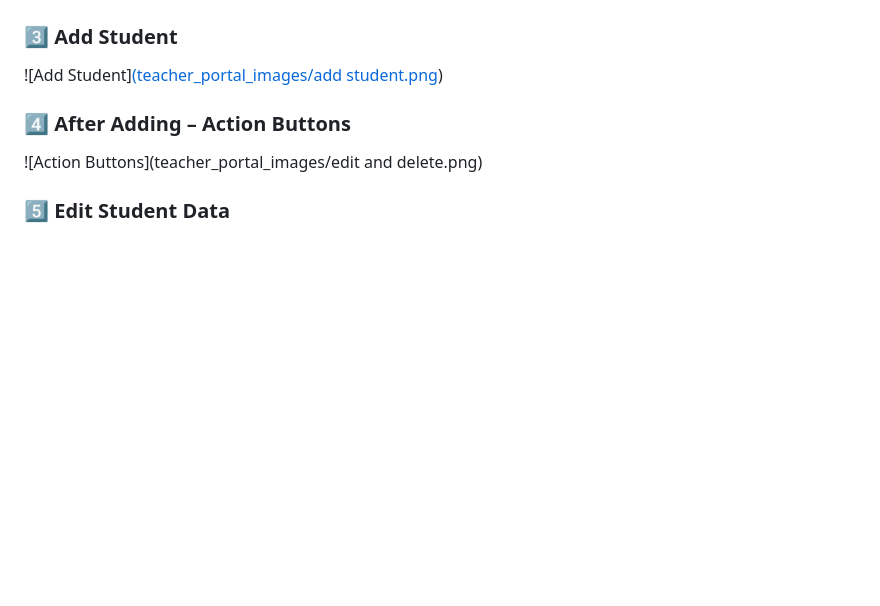
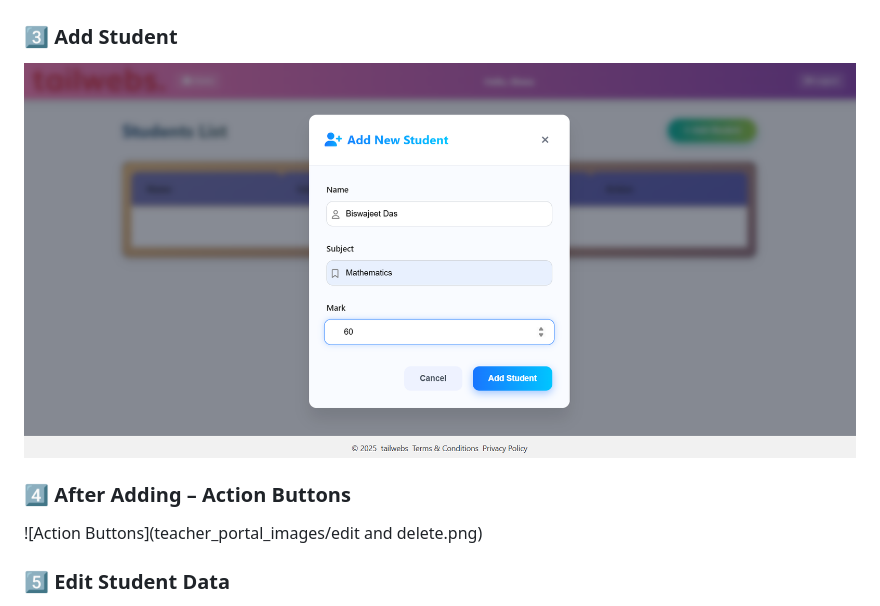
Before and after one commit to bapubiswa/teacher_portal, a Markdown page: README.md, the part around the change. Rendered like a GitHub page; blank space fills up the shorter version.

```diff
--- a/README.md
+++ b/README.md
@@ -158,7 +158,7 @@ db.sqlite3
 ![Dashboard](teacher_portal_images/dashboard.png)
 
 ### 3️⃣ Add Student
-![Add Student][(teacher_portal_images/add student.png](https://github.com/bapubiswa/teacher_portal/blob/bbc281d9ae4e8750ac28771f164cff51a3548087/teacher_portal_images/add%20student.png))
+![Add Student](https://github.com/bapubiswa/teacher_portal/blob/bbc281d9ae4e8750ac28771f164cff51a3548087/teacher_portal_images/add%20student.png)
 
 ### 4️⃣ After Adding – Action Buttons
 ![Action Buttons](teacher_portal_images/edit and delete.png)
```
